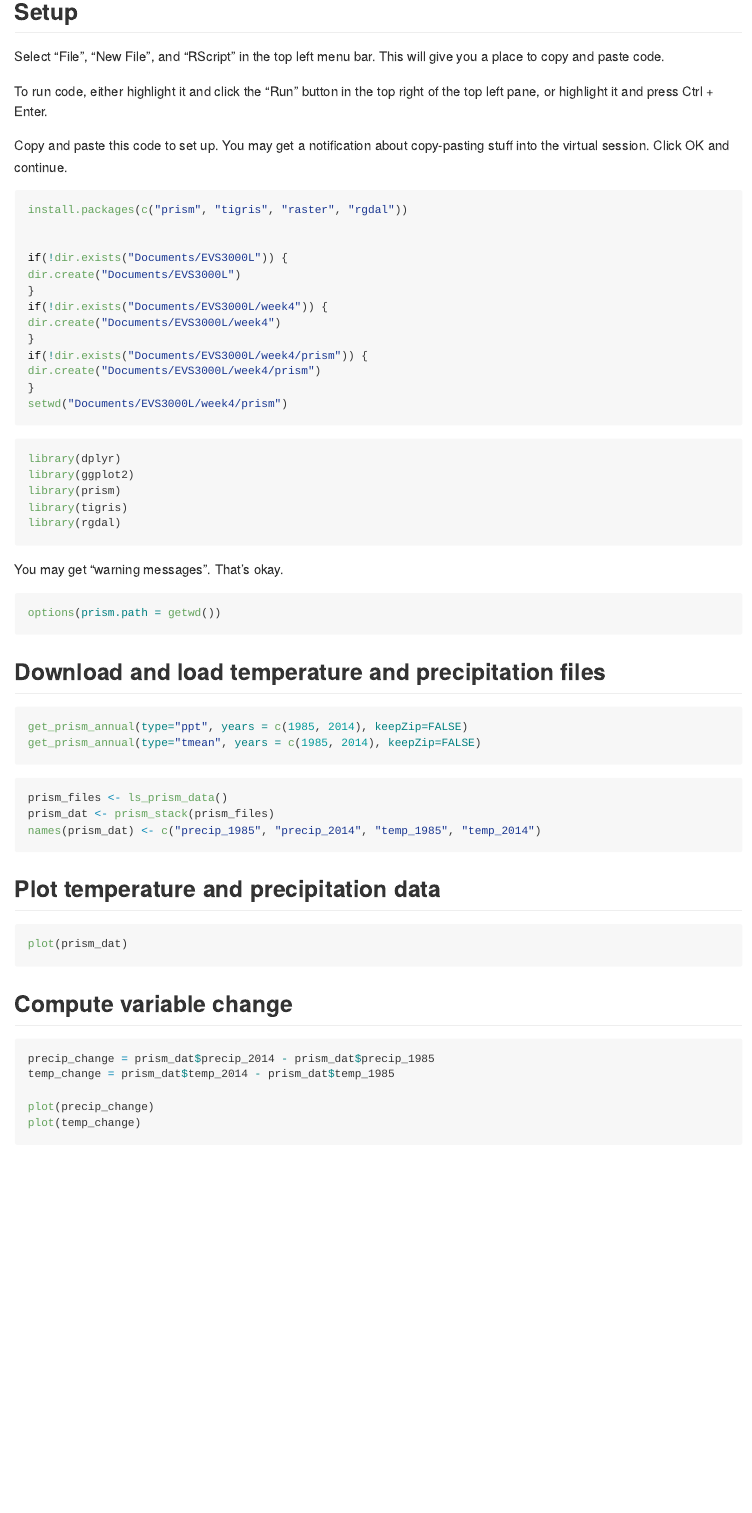
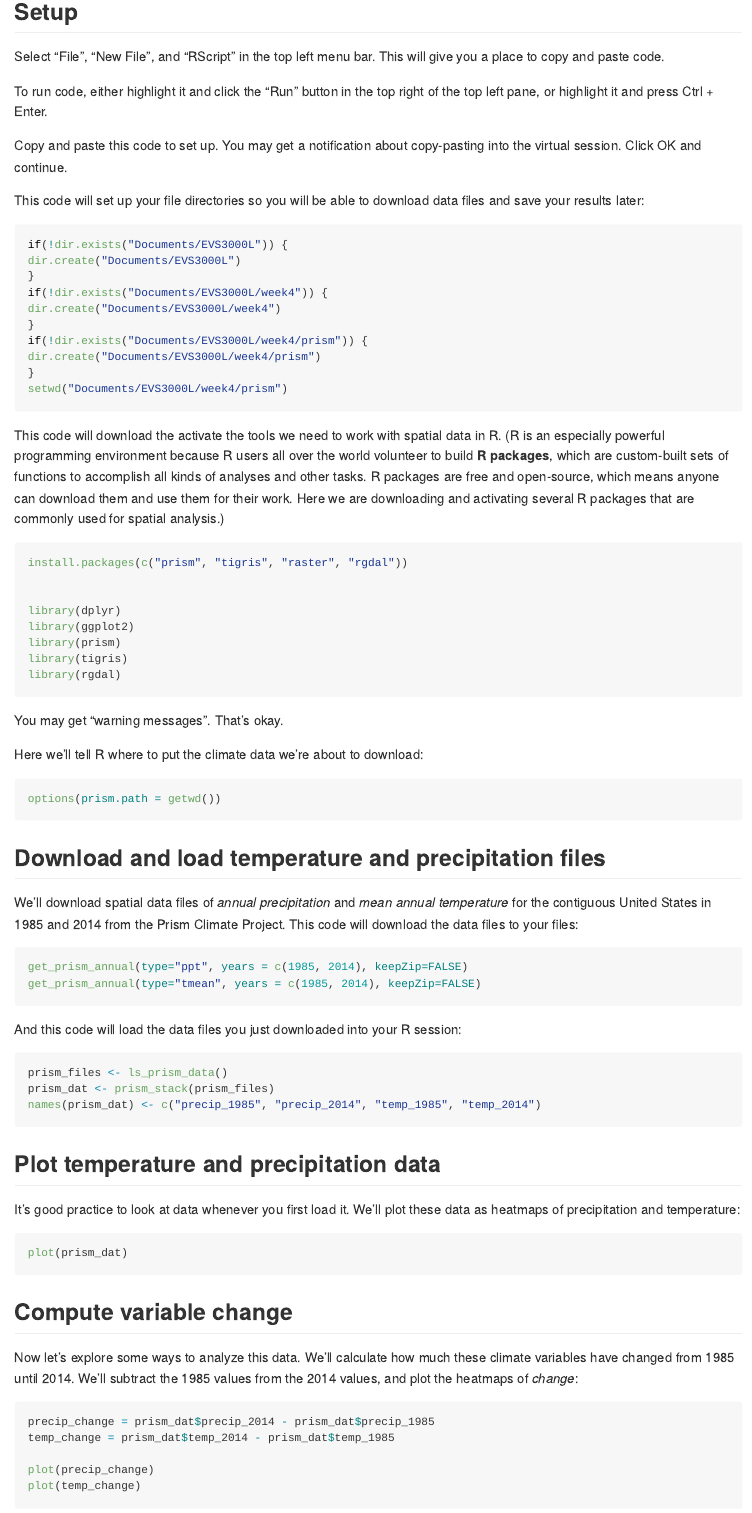
Before and after one commit to diazrenata/EVS3000L-fall2020, an R Markdown document (week4_spatial/week4_assignment_instructions.Rmd): the page in a window 1100 px wide, from 550 px down. The pictures show the output file week4_spatial/week4_assignment_instructions.md that the author committed with the source, drawn offline in the style of GitHub.

Commit message:
additional text for spatial

````diff
--- a/week4_spatial/week4_assignment_instructions.Rmd
+++ b/week4_spatial/week4_assignment_instructions.Rmd
@@ -27,12 +27,13 @@ Select "File", "New File", and "RScript" in the top left menu bar. This will giv
 
 To run code, either highlight it and click the "Run" button in the top right of the top left pane, or highlight it and press Ctrl + Enter.
 
-Copy and paste this code to set up. You may get a notification about copy-pasting stuff into the virtual session. Click OK and continue.
+Copy and paste this code to set up. You may get a notification about copy-pasting into the virtual session. Click OK and continue.
 
+
+This code will set up your file directories so you will be able to download data files and save your results later:
 
 
 ```{r install packages, include =TRUE, eval= F}
-install.packages(c("prism", "tigris", "raster", "rgdal"))
 
 
 if(!dir.exists("Documents/EVS3000L")) {
@@ -48,7 +49,13 @@ setwd("Documents/EVS3000L/week4/prism")
 
 ```
 
+
+This code will download the activate the tools we need to work with spatial data in R. (R is an especially powerful programming environment because R users all over the world volunteer to build __R packages__, which are custom-built sets of functions to accomplish all kinds of analyses and other tasks. R packages are free and open-source, which means anyone can download them and use them for their work. Here we are downloading and activating several R packages that are commonly used for spatial analysis.)
+
 ```{r libraries}
+install.packages(c("prism", "tigris", "raster", "rgdal"))
+
+
 library(dplyr)
 library(ggplot2)
 library(prism)
@@ -57,6 +64,10 @@ library(rgdal)
 ```
 
 You may get "warning messages". That's okay.
+
+
+Here we'll tell R where to put the climate data we're about to download:
+
 
 ```{r prism path local, include = F}
 options(prism.path = here::here("week4_spatial", "prism"))
@@ -68,10 +79,17 @@ options(prism.path = getwd())
 
 ## Download and load temperature and precipitation files
 
+We'll download spatial data files of *annual precipitation* and *mean annual temperature* for the contiguous United States in 1985 and 2014 from the Prism Climate Project. This code will download the data files to your files:
+
+
 ```{r download prism files, eval =F}
 get_prism_annual(type="ppt", years = c(1985, 2014), keepZip=FALSE)
 get_prism_annual(type="tmean", years = c(1985, 2014), keepZip=FALSE)
 ```
+
+
+And this code will load the data files you just downloaded into your R session:
+
 
 ```{r load prism}
 prism_files <- ls_prism_data()
@@ -82,6 +100,8 @@ names(prism_dat) <- c("precip_1985", "precip_2014", "temp_1985", "temp_2014")
 
 ## Plot temperature and precipitation data
 
+It's good practice to look at data whenever you first load it. We'll plot these data as heatmaps of precipitation and temperature:
+
 ```{r plot prism}
 
 plot(prism_dat)
@@ -89,6 +109,8 @@ plot(prism_dat)
 ```
 
 ## Compute variable change
+
+Now let's explore some ways to analyze this data. We'll calculate how much these climate variables have changed from 1985 until 2014. We'll subtract the 1985 values from the 2014 values, and plot the heatmaps of *change*:
 
 ```{r compute change}
 
````
Also changed, not shown: week4_spatial/week4_assignment_instructions.md, 1 other file.
